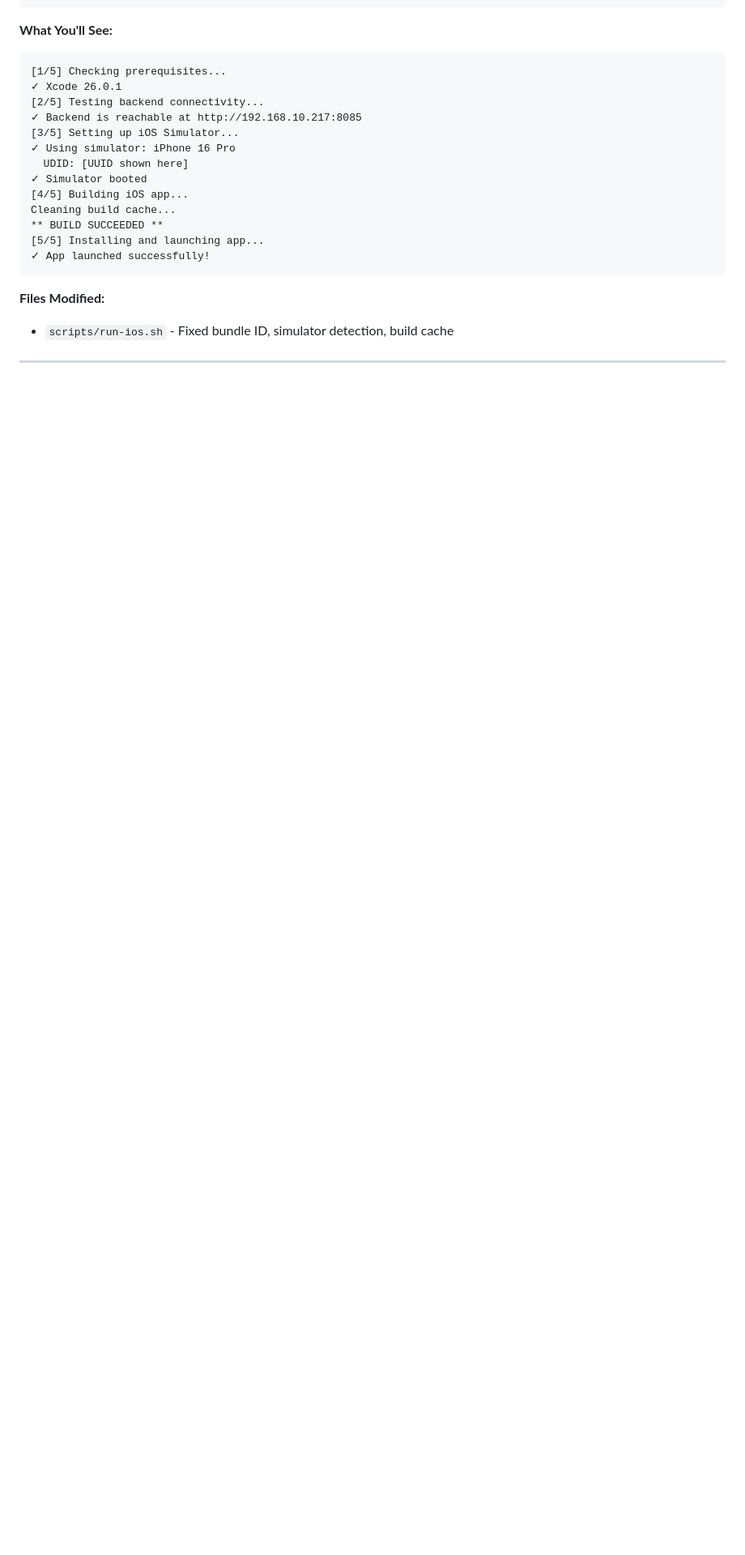
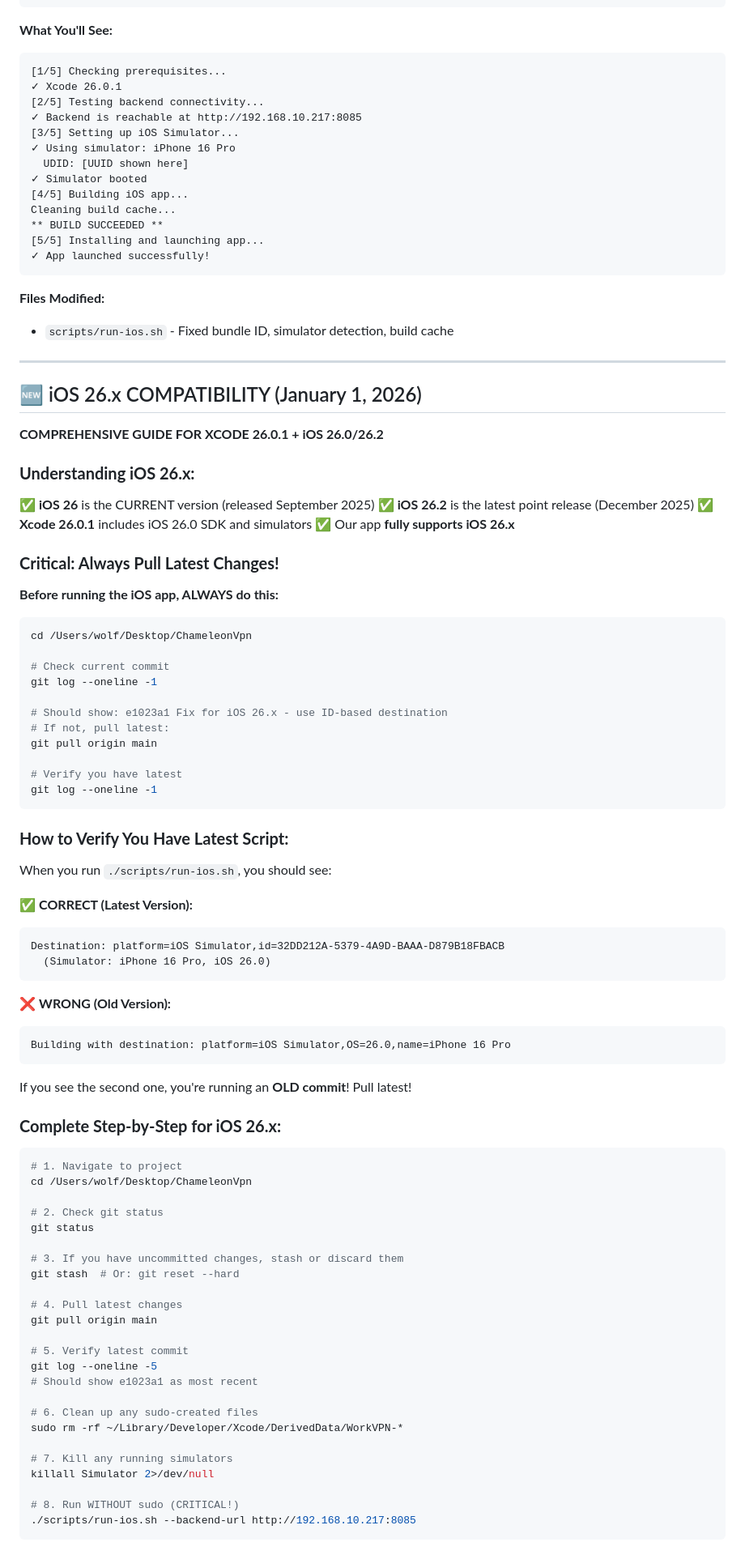
Before and after one commit to LenoreWoW/ChameleonVpn, a Markdown page: HAMAD_READ_THIS.md, the part around one of its changes. Shown at 81% size. GitHub-like rendering; blank space fills up the shorter version.

````diff
--- a/HAMAD_READ_THIS.md
+++ b/HAMAD_READ_THIS.md
@@ -146,3 +151,81 @@ Cleaning build cache...
 
 **Files Modified:**
 - `scripts/run-ios.sh` - Fixed bundle ID, simulator detection, build cache
+
+---
+
+## 🆕 iOS 26.x COMPATIBILITY (January 1, 2026)
+
+**COMPREHENSIVE GUIDE FOR XCODE 26.0.1 + iOS 26.0/26.2**
+
+### **Understanding iOS 26.x:**
+
+✅ **iOS 26** is the CURRENT version (released September 2025)
+✅ **iOS 26.2** is the latest point release (December 2025)
+✅ **Xcode 26.0.1** includes iOS 26.0 SDK and simulators
+✅ Our app **fully supports iOS 26.x**
+
+### **Critical: Always Pull Latest Changes!**
+
+**Before running the iOS app, ALWAYS do this:**
+
+```bash
+cd /Users/wolf/Desktop/ChameleonVpn
+
+# Check current commit
+git log --oneline -1
+
+# Should show: e1023a1 Fix for iOS 26.x - use ID-based destination
+# If not, pull latest:
+git pull origin main
+
+# Verify you have latest
+git log --oneline -1
+```
+
+### **How to Verify You Have Latest Script:**
+
+When you run `./scripts/run-ios.sh`, you should see:
+
+✅ **CORRECT (Latest Version):**
+```
+Destination: platform=iOS Simulator,id=32DD212A-5379-4A9D-BAAA-D879B18FBACB
+  (Simulator: iPhone 16 Pro, iOS 26.0)
+```
+
+❌ **WRONG (Old Version):**
+```
+Building with destination: platform=iOS Simulator,OS=26.0,name=iPhone 16 Pro
+```
+
+If you see the second one, you're running an **OLD commit**! Pull latest!
+
+### **Complete Step-by-Step for iOS 26.x:**
+
+```bash
+# 1. Navigate to project
+cd /Users/wolf/Desktop/ChameleonVpn
+
+# 2. Check git status
+git status
+
+# 3. If you have uncommitted changes, stash or discard them
+git stash  # Or: git reset --hard
+
+# 4. Pull latest changes
+git pull origin main
+
+# 5. Verify latest commit
+git log --oneline -5
+# Should show e1023a1 as most recent
+
+# 6. Clean up any sudo-created files
+sudo rm -rf ~/Library/Developer/Xcode/DerivedData/WorkVPN-*
+
+# 7. Kill any running simulators
+killall Simulator 2>/dev/null
+
+# 8. Run WITHOUT sudo (CRITICAL!)
+./scripts/run-ios.sh --backend-url http://192.168.10.217:8085
+```
+
````
Also changed, not shown: other parts of HAMAD_READ_THIS.md (+140 -2 lines).
